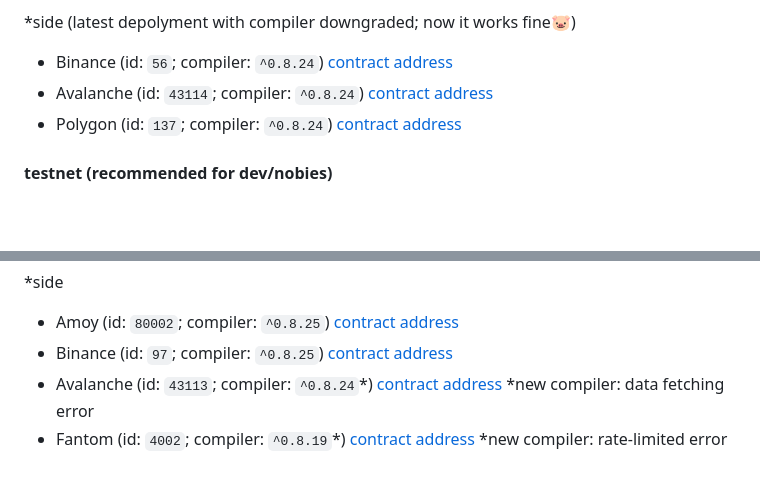
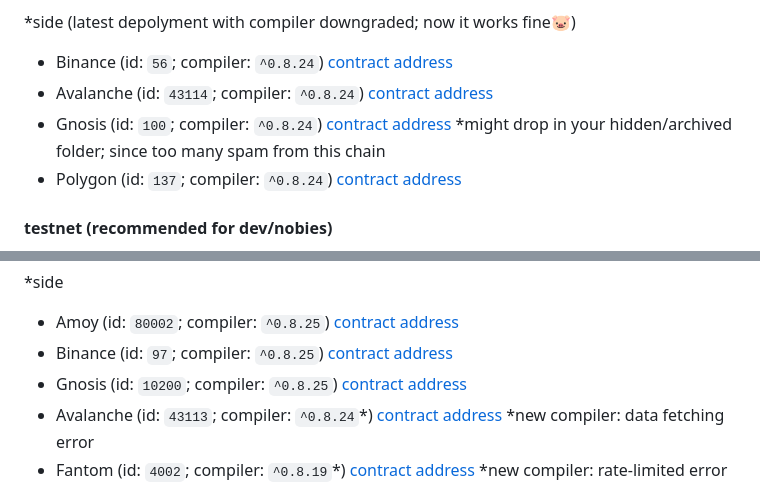
Before and after one commit to chatpig/lazybank, a Markdown page: README.md, 2 parts joined by grey strips. Drawn GitHub-style; blank space fills up the shorter version.

```diff
--- a/README.md
+++ b/README.md
@@ -85,6 +85,7 @@ actually you can opt stage 1 (freemint) contract at c.gguf.us; or simply play ar
 *side (latest depolyment with compiler downgraded; now it works fine🐷)
 - Binance (id: `56`; compiler: `^0.8.24`) [contract address](https://bscscan.com/address/0x6c4c92595E9c58603ae712e0188a4a3Dcd87dEdd)
 - Avalanche (id: `43114`; compiler: `^0.8.24`) [contract address](https://snowtrace.io/address/0x6c4c92595E9c58603ae712e0188a4a3Dcd87dEdd)
+- Gnosis (id: `100`; compiler: `^0.8.24`) [contract address](https://gnosisscan.io/address/0x6c4c92595E9c58603ae712e0188a4a3Dcd87dEdd) *might drop in your hidden/archived folder; since too many spam from this chain
 - Polygon (id: `137`; compiler: `^0.8.24`) [contract address](https://polygonscan.com/address/0x6c4c92595E9c58603ae712e0188a4a3Dcd87dEdd)
 
 #### testnet (recommended for dev/nobies)
@@ -106,6 +107,7 @@ actually you can opt stage 1 (freemint) contract at c.gguf.us; or simply play ar
 *side
 - Amoy (id: `80002`; compiler: `^0.8.25`) [contract address](https://www.oklink.com/amoy/address/0x779de85Db533eb51Fa751E8e480888A7Ac433A51)
 - Binance (id: `97`; compiler: `^0.8.25`) [contract address](https://testnet.bscscan.com/address/0x779de85Db533eb51Fa751E8e480888A7Ac433A51)
+- Gnosis (id: `10200`; compiler: `^0.8.25`) [contract address](https://gnosis-chiado.blockscout.com/address/0xB95BE2Acdf69E9A5357606f7031933c598259772)
 - Avalanche (id: `43113`; compiler: `^0.8.24`*) [contract address](https://testnet.snowtrace.io/address/0xbbdfDde6dD2B9bE175d4e88F6F7EFaea26Ab92b2) *new compiler: data fetching error
 - Fantom (id: `4002`; compiler: `^0.8.19`*) [contract address](https://testnet.ftmscan.com/address/0xB4e31320Be11bAab45817414274a3e98577bDafd) *new compiler: rate-limited error
 - Celo (id: `44787`; compiler: `^0.8.19`*) [contract address](https://alfajores.celoscan.io/address/0xB95BE2Acdf69E9A5357606f7031933c598259772) *new compiler: rate-limited error
```
